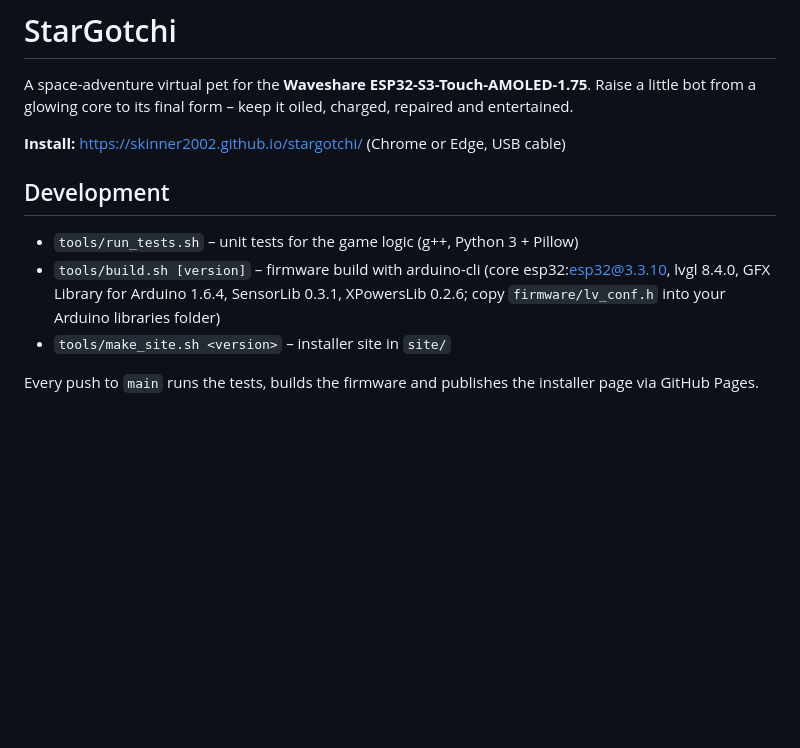
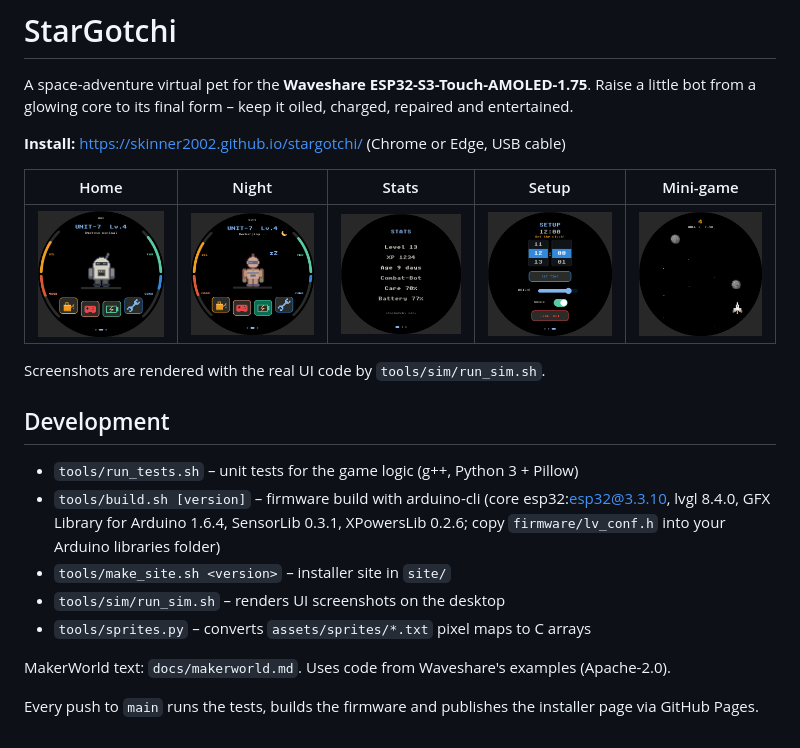
Before and after one commit to Skinner2002/StarGotchi, a Markdown page: README.md, the part around the change. Rendered like a GitHub page; pictures changed too: docs/screenshots/home_day.png (added), docs/screenshots/home_night.png (added), docs/screenshots/minigame.png (added); blank space fills up the shorter version.

Commit message:
docs: v1.0 release notes and MakerWorld description
Co-Authored-By: Claude Opus 5.5 <noreply@anthropic.com>
Claude-Session: https://claude.ai/code/session_01Dp7XvQD4PC6HjSrkPDcckm

```diff
--- a/README.md
+++ b/README.md
@@ -5,6 +5,12 @@ Raise a little bot from a glowing core to its final form – keep it oiled,
 charged, repaired and entertained.
 
 **Install:** https://skinner2002.github.io/stargotchi/ (Chrome or Edge, USB cable)
+
+| Home | Night | Stats | Setup | Mini-game |
+|---|---|---|---|---|
+| ![](docs/screenshots/home_day.png) | ![](docs/screenshots/home_night.png) | ![](docs/screenshots/stats.png) | ![](docs/screenshots/setup.png) | ![](docs/screenshots/minigame.png) |
+
+Screenshots are rendered with the real UI code by `tools/sim/run_sim.sh`.
 
 ## Development
 
@@ -14,6 +20,10 @@ charged, repaired and entertained.
   SensorLib 0.3.1, XPowersLib 0.2.6; copy `firmware/lv_conf.h` into your
   Arduino libraries folder)
 - `tools/make_site.sh <version>` – installer site in `site/`
+- `tools/sim/run_sim.sh` – renders UI screenshots on the desktop
+- `tools/sprites.py` – converts `assets/sprites/*.txt` pixel maps to C arrays
+
+MakerWorld text: `docs/makerworld.md`. Uses code from Waveshare's examples (Apache-2.0).
 
 Every push to `main` runs the tests, builds the firmware and publishes the
 installer page via GitHub Pages.
```
Also changed, not shown: CHANGELOG.md (added, +11 -0 lines), docs/makerworld.md (added, +63 -0 lines).
